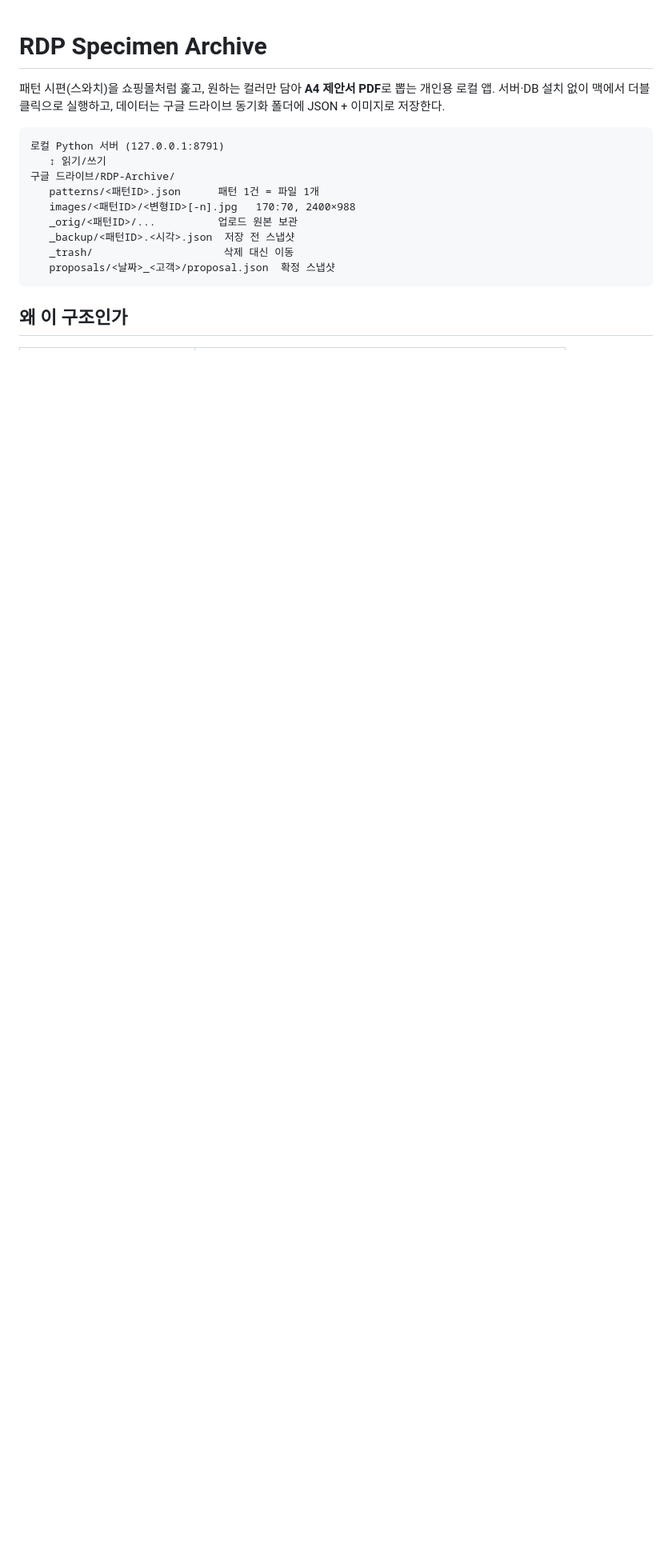
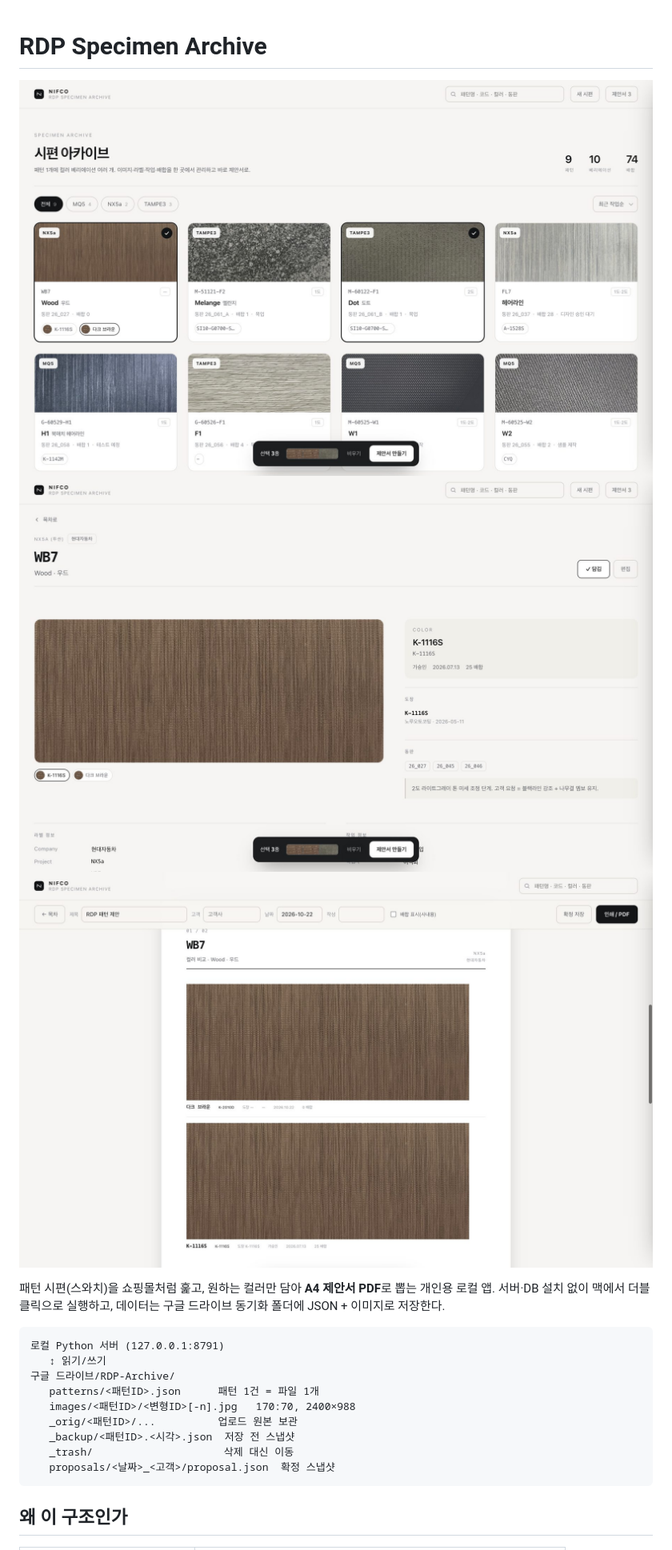
Before and after one commit to boldmottt/rdp-specimen-archive, a Markdown page: README.md, the part around the change. Shown: that part at 80% size. GitHub-like rendering; pictures changed too: docs/catalog.jpg (added), docs/detail.jpg (added), docs/proposal.jpg (added); blank space fills up the shorter version.

Commit message:
docs: screenshots + demo mode

```diff
--- a/README.md
+++ b/README.md
@@ -1,4 +1,8 @@
 # RDP Specimen Archive
+
+![catalog](docs/catalog.jpg)
+![detail](docs/detail.jpg)
+![proposal](docs/proposal.jpg)
 
 패턴 시편(스와치)을 쇼핑몰처럼 훑고, 원하는 컬러만 담아 **A4 제안서 PDF**로 뽑는 개인용 로컬 앱.
 서버·DB 설치 없이 맥에서 더블클릭으로 실행하고, 데이터는 구글 드라이브 동기화 폴더에 JSON + 이미지로 저장한다.
```
